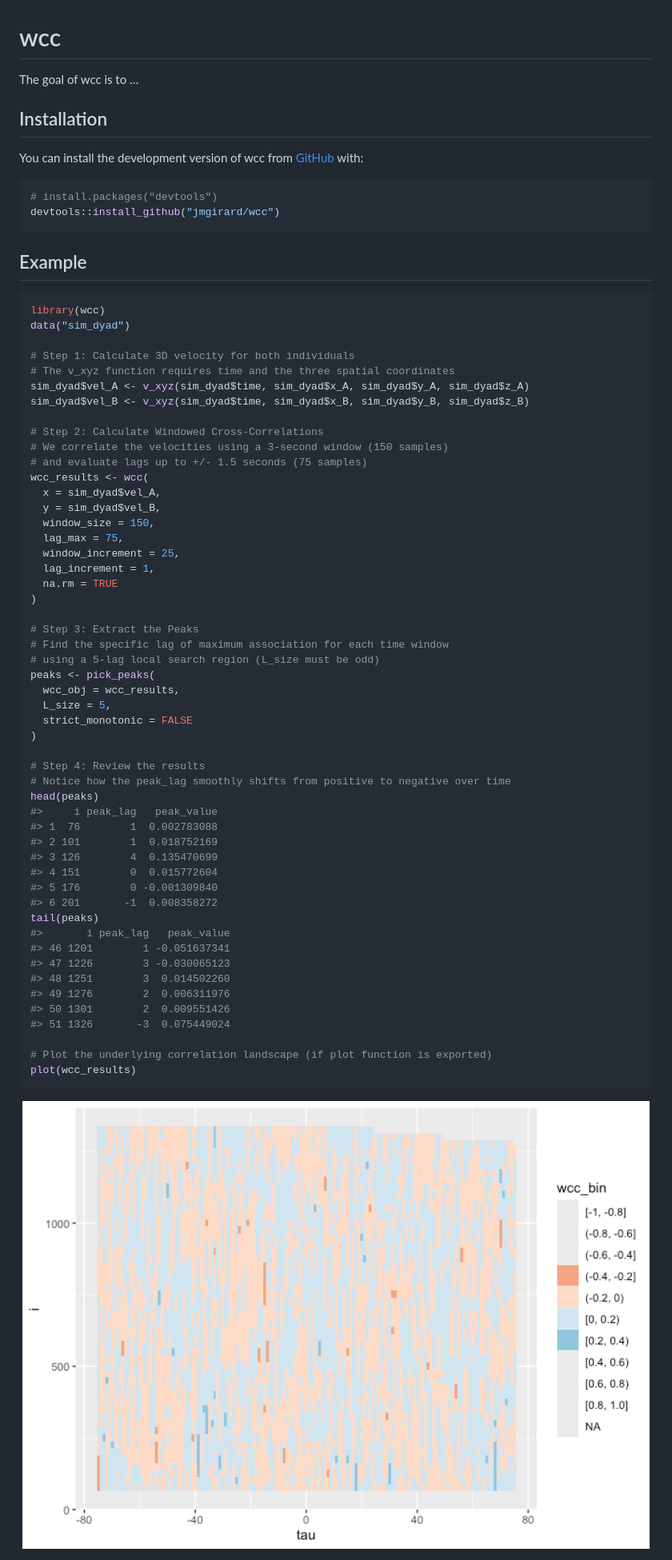
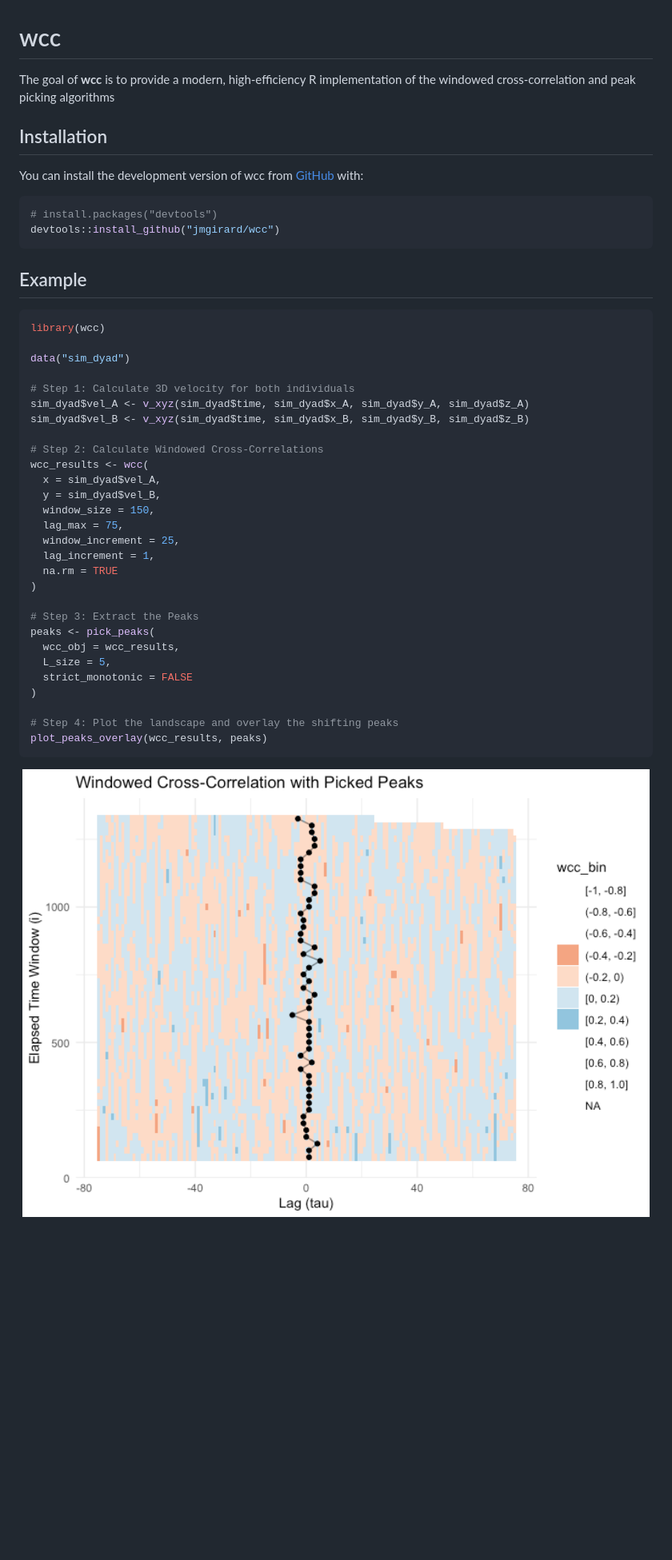
Before and after one commit to jmgirard/wcc, a Markdown page: README.md, the part around the change. Shown: that part at 80% size. Rendered like a GitHub page; pictures changed too: man/figures/README-example-1.png; blank space fills up the shorter version.

Commit message:
update sim and readme

````diff
--- a/README.md
+++ b/README.md
@@ -7,7 +7,9 @@
 
 <!-- badges: end -->
 
-The goal of wcc is to …
+The goal of **wcc** is to provide a modern, high-efficiency R
+implementation of the windowed cross-correlation and peak picking
+algorithms
 
 ## Installation
 
@@ -23,16 +25,14 @@ devtools::install_github("jmgirard/wcc")
 
 ``` r
 library(wcc)
+
 data("sim_dyad")
 
 # Step 1: Calculate 3D velocity for both individuals
-# The v_xyz function requires time and the three spatial coordinates
 sim_dyad$vel_A <- v_xyz(sim_dyad$time, sim_dyad$x_A, sim_dyad$y_A, sim_dyad$z_A)
 sim_dyad$vel_B <- v_xyz(sim_dyad$time, sim_dyad$x_B, sim_dyad$y_B, sim_dyad$z_B)
 
 # Step 2: Calculate Windowed Cross-Correlations
-# We correlate the velocities using a 3-second window (150 samples)
-# and evaluate lags up to +/- 1.5 seconds (75 samples)
 wcc_results <- wcc(
   x = sim_dyad$vel_A,
   y = sim_dyad$vel_B,
@@ -44,35 +44,14 @@ wcc_results <- wcc(
 )
 
 # Step 3: Extract the Peaks
-# Find the specific lag of maximum association for each time window
-# using a 5-lag local search region (L_size must be odd)
 peaks <- pick_peaks(
   wcc_obj = wcc_results,
   L_size = 5,
   strict_monotonic = FALSE
 )
 
-# Step 4: Review the results
-# Notice how the peak_lag smoothly shifts from positive to negative over time
-head(peaks)
-#>     i peak_lag   peak_value
-#> 1  76        1  0.002783088
-#> 2 101        1  0.018752169
-#> 3 126        4  0.135470699
-#> 4 151        0  0.015772604
-#> 5 176        0 -0.001309840
-#> 6 201       -1  0.008358272
-tail(peaks)
-#>       i peak_lag   peak_value
-#> 46 1201        1 -0.051637341
-#> 47 1226        3 -0.030065123
-#> 48 1251        3  0.014502260
-#> 49 1276        2  0.006311976
-#> 50 1301        2  0.009551426
-#> 51 1326       -3  0.075449024
-
-# Plot the underlying correlation landscape (if plot function is exported)
-plot(wcc_results)
+# Step 4: Plot the landscape and overlay the shifting peaks
+plot_peaks_overlay(wcc_results, peaks)
 ```
 
 <img src="man/figures/README-example-1.png" alt="" width="100%" />
````
Also changed, not shown: 2 other files.
